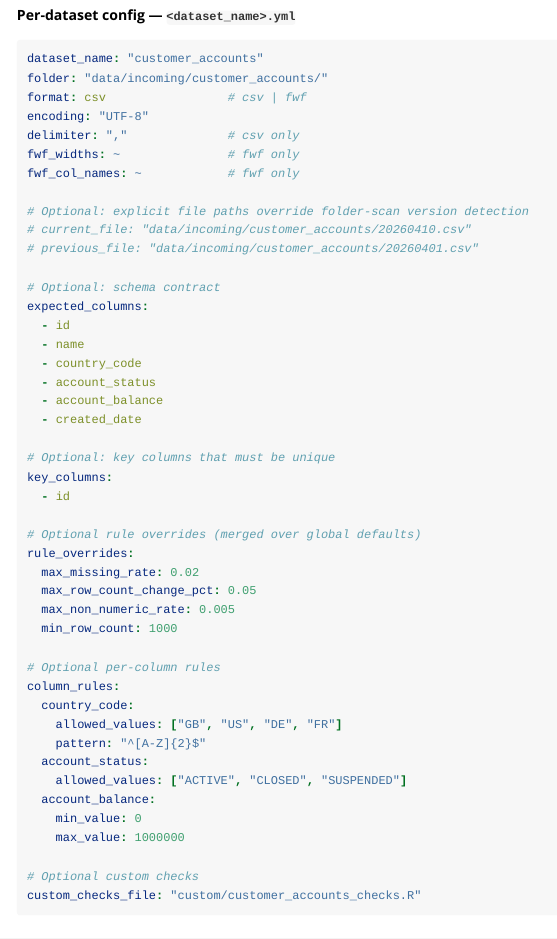
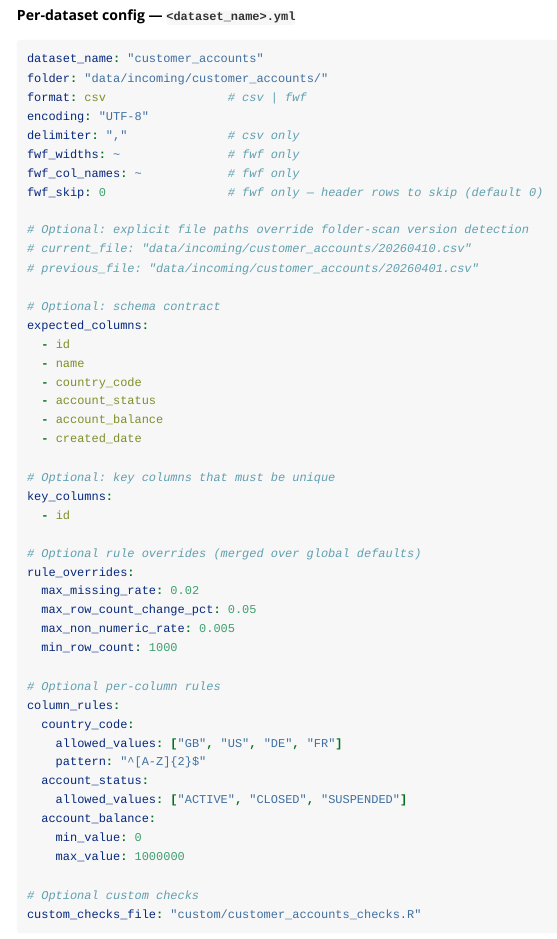
Before and after one commit to mickmioduszewski/dqcheckr, an R Markdown document (vignettes/specification.Rmd): the page in a window 1100 px wide, from 3930 px down. Rendered offline with R 4.5, knitr and Pandoc, with nearby package versions.

Commit message:
Add fwf_skip to spec C.2 config template

```diff
--- a/vignettes/specification.Rmd
+++ b/vignettes/specification.Rmd
@@ -202,6 +202,7 @@ encoding: "UTF-8"
 delimiter: ","              # csv only
 fwf_widths: ~               # fwf only
 fwf_col_names: ~            # fwf only
+fwf_skip: 0                 # fwf only — header rows to skip (default 0)
 
 # Optional: explicit file paths override folder-scan version detection
 # current_file: "data/incoming/customer_accounts/20260410.csv"
```
